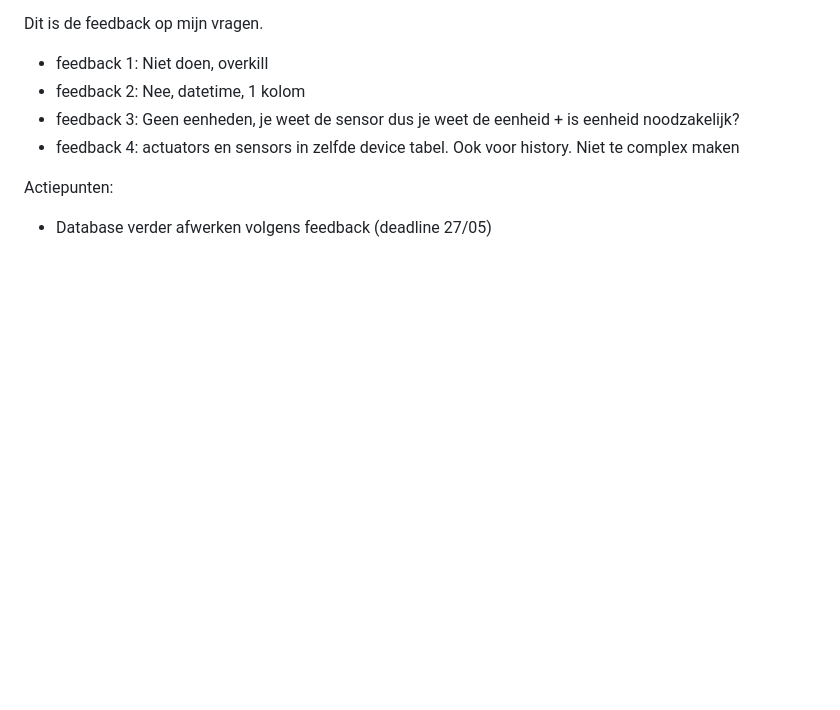
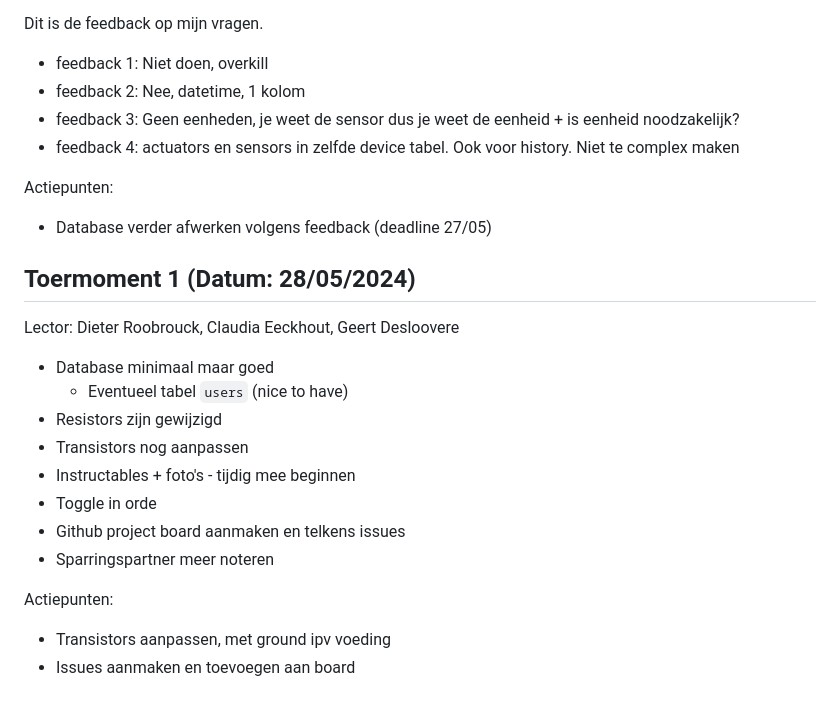
Before and after one commit to howest-mct/2023-2024-projectone-mct-LamoteKobe, a Markdown page: docs/Feedforward.md, the part around the change. GitHub-like rendering; blank space fills up the shorter version.

```diff
--- a/docs/Feedforward.md
+++ b/docs/Feedforward.md
@@ -83,3 +83,20 @@ Dit is de feedback op mijn vragen.
 
 Actiepunten:
 - Database verder afwerken volgens feedback (deadline 27/05)
+
+## Toermoment 1 (Datum: 28/05/2024)
+
+Lector: Dieter Roobrouck, Claudia Eeckhout, Geert Desloovere
+
+- Database minimaal maar goed
+  - Eventueel tabel `users` (nice to have)
+- Resistors zijn gewijzigd
+- Transistors nog aanpassen
+- Instructables + foto's - tijdig mee beginnen
+- Toggle in orde
+- Github project board aanmaken en telkens issues
+- Sparringspartner meer noteren
+
+Actiepunten:
+- Transistors aanpassen, met ground ipv voeding
+- Issues aanmaken en toevoegen aan board
```
